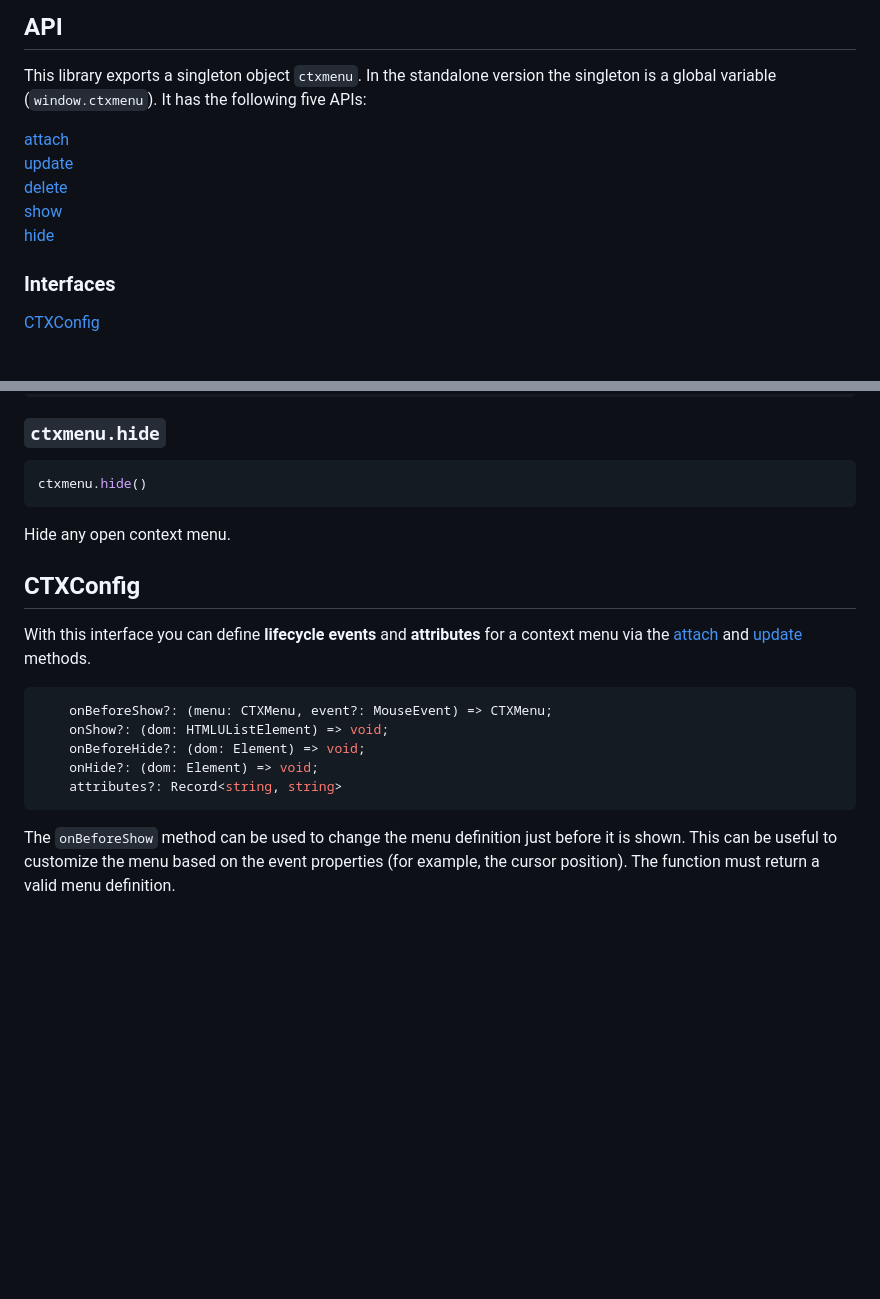
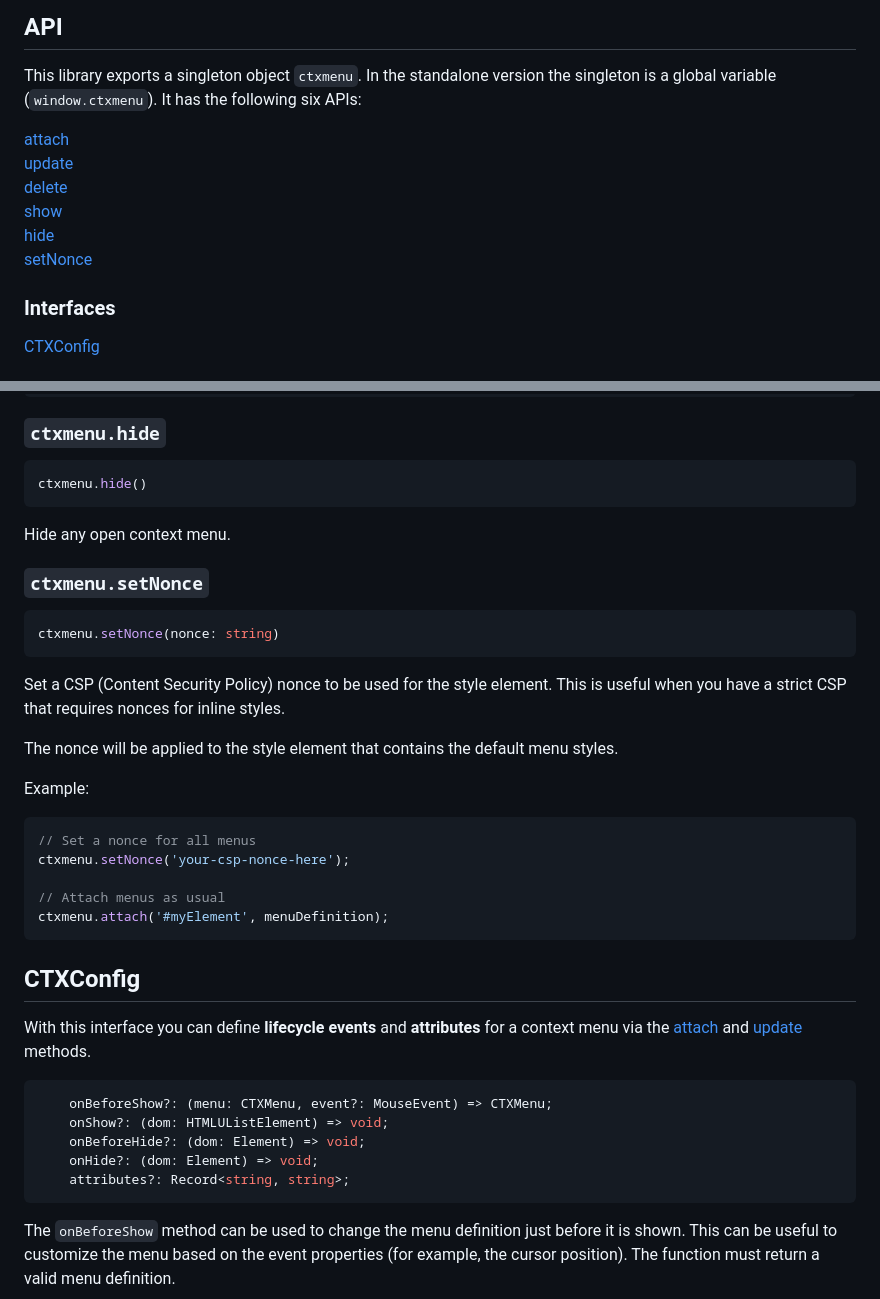
Before and after one commit to nkappler/ctxmenu, a Markdown page: README.md, 2 parts joined by grey strips. Rendered like a GitHub page; blank space fills up the shorter version.

Commit message:
chore: update Readme

````diff
--- a/README.md
+++ b/README.md
@@ -177,13 +177,14 @@ This is a divider item which draws a horizontal line.
 
 This library exports a singleton object `ctxmenu`.
 In the standalone version the singleton is a global variable (`window.ctxmenu`).
-It has the following five APIs:
+It has the following six APIs:
 
 [attach](#ctxmenuattach)\
 [update](#ctxmenuupdate)\
 [delete](#ctxmenudelete)\
 [show](#ctxmenushow)\
-[hide](#ctxmenuhide)
+[hide](#ctxmenuhide)\
+[setNonce](#ctxmenusetnonce)
 
 ### Interfaces
 [CTXConfig](#ctxconfig)
@@ -244,6 +245,23 @@ ctxmenu.hide()
 ```
 Hide any open context menu.
 
+### `ctxmenu.setNonce`
+```typescript
+ctxmenu.setNonce(nonce: string)
+```
+Set a CSP (Content Security Policy) nonce to be used for the style element. This is useful when you have a strict CSP that requires nonces for inline styles.
+
+The nonce will be applied to the style element that contains the default menu styles.
+
+Example:
+```typescript
+// Set a nonce for all menus
+ctxmenu.setNonce('your-csp-nonce-here');
+
+// Attach menus as usual
+ctxmenu.attach('#myElement', menuDefinition);
+```
+
 ## CTXConfig
 
 With this interface you can define __lifecycle events__ and __attributes__ for a context menu via the [attach](#ctxmenuattach) and [update](#ctxmenuupdate) methods.
@@ -253,7 +271,7 @@ With this interface you can define __lifecycle events__ and __attributes__ for a
     onShow?: (dom: HTMLUListElement) => void;
     onBeforeHide?: (dom: Element) => void;
     onHide?: (dom: Element) => void;
-    attributes?: Record<string, string>
+    attributes?: Record<string, string>;
 ```
 
 The `onBeforeShow` method can be used to change the menu definition just before it is shown. This can be useful to customize the menu based on the event properties (for example, the cursor position). The function must return a valid menu definition.
````
Also changed, not shown: other parts of README.md (+0 -1 lines).
